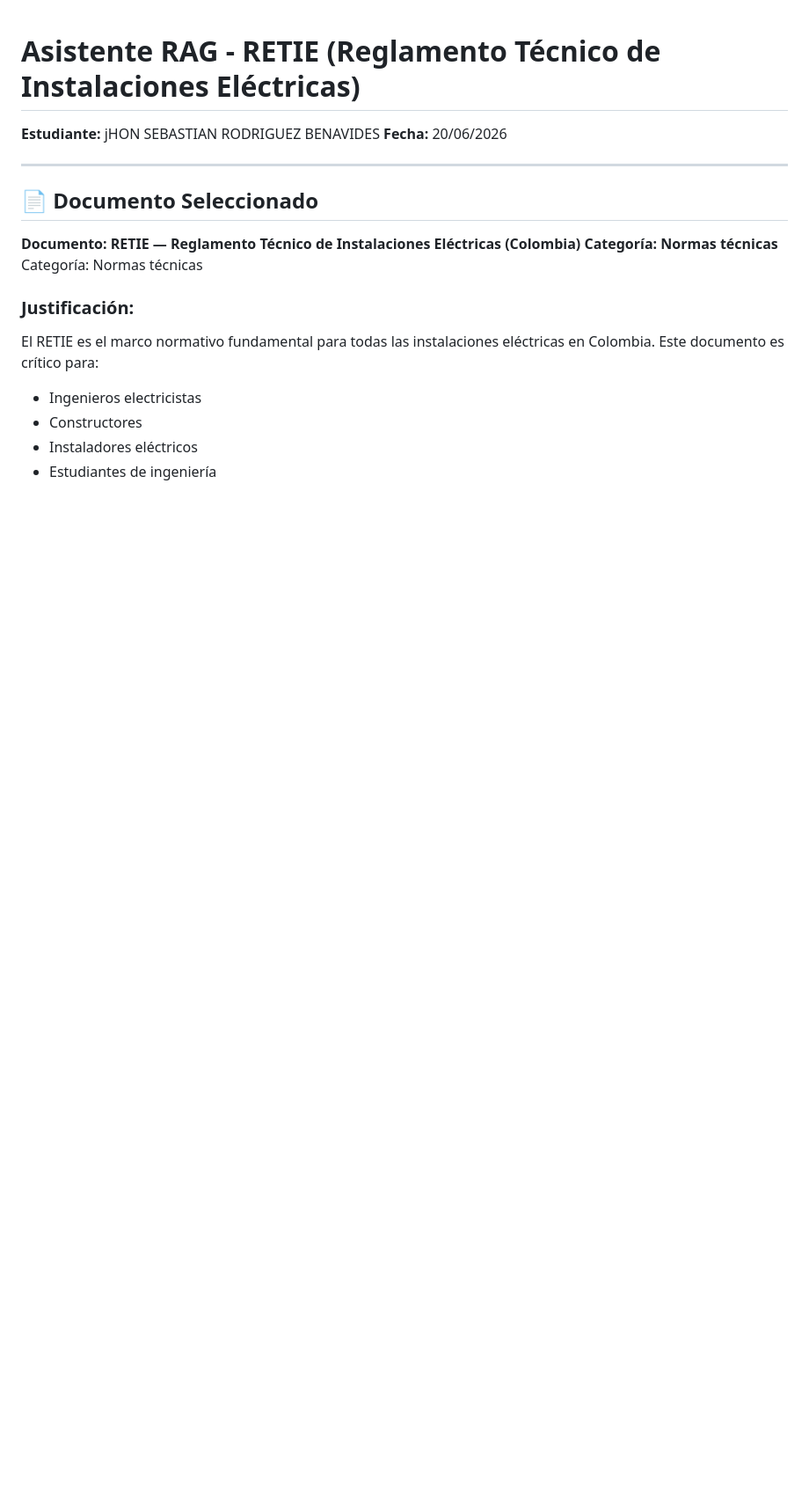
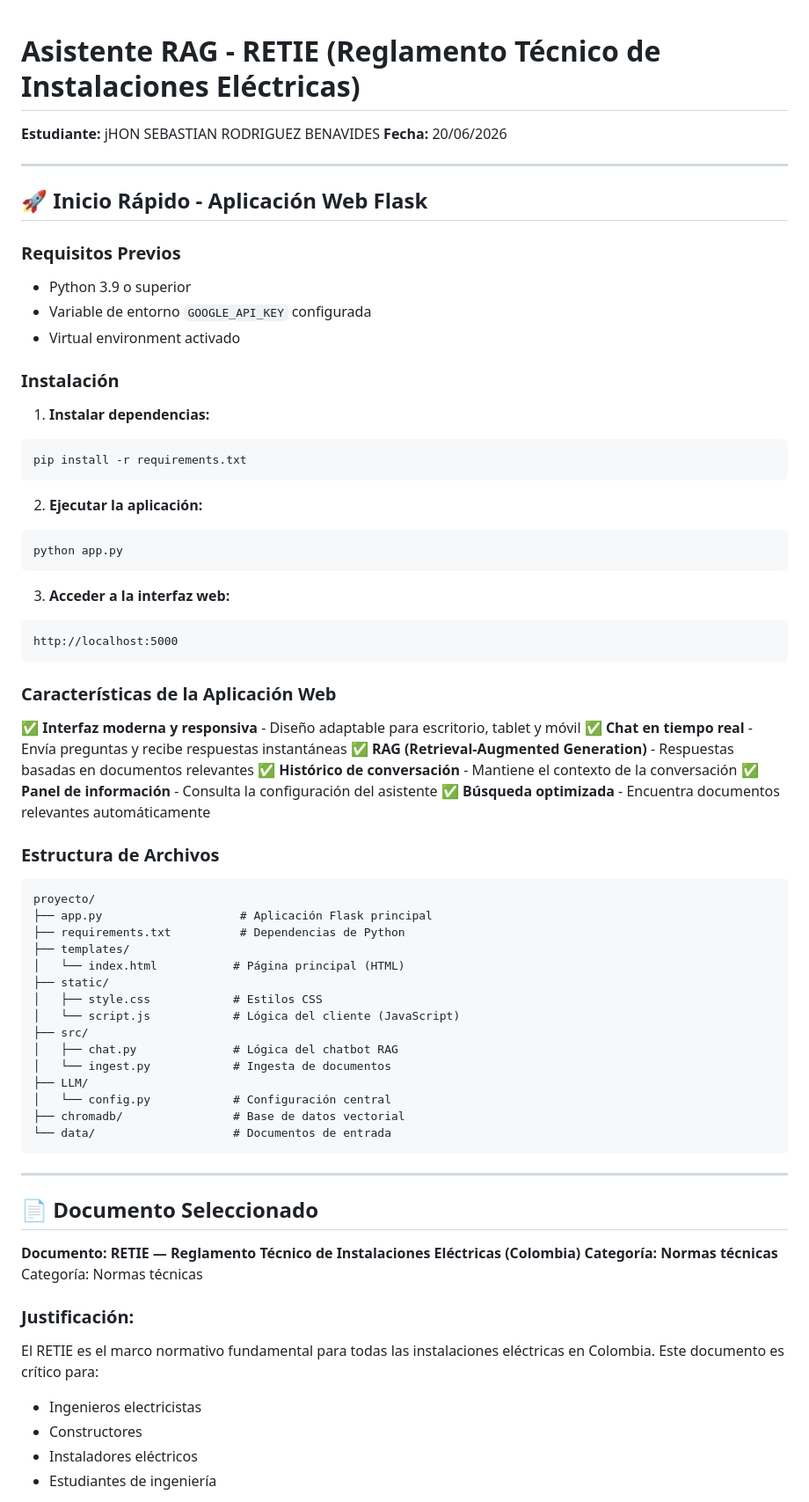
Before and after one commit to jhonrodriguez1027/PROYECTO-RAG, a Markdown page: README.md, the part around one of its changes. Shown at 88% size. Drawn GitHub-style; blank space fills up the shorter version.

````diff
--- a/README.md
+++ b/README.md
@@ -2,6 +2,61 @@
 
 **Estudiante:** jHON SEBASTIAN RODRIGUEZ BENAVIDES
 **Fecha:** 20/06/2026
+
+---
+
+## 🚀 Inicio Rápido - Aplicación Web Flask
+
+### Requisitos Previos
+- Python 3.9 o superior
+- Variable de entorno `GOOGLE_API_KEY` configurada
+- Virtual environment activado
+
+### Instalación
+
+1. **Instalar dependencias:**
+```bash
+pip install -r requirements.txt
+```
+
+2. **Ejecutar la aplicación:**
+```bash
+python app.py
+```
+
+3. **Acceder a la interfaz web:**
+```
+http://localhost:5000
+```
+
+### Características de la Aplicación Web
+
+✅ **Interfaz moderna y responsiva** - Diseño adaptable para escritorio, tablet y móvil
+✅ **Chat en tiempo real** - Envía preguntas y recibe respuestas instantáneas
+✅ **RAG (Retrieval-Augmented Generation)** - Respuestas basadas en documentos relevantes
+✅ **Histórico de conversación** - Mantiene el contexto de la conversación
+✅ **Panel de información** - Consulta la configuración del asistente
+✅ **Búsqueda optimizada** - Encuentra documentos relevantes automáticamente
+
+### Estructura de Archivos
+
+```
+proyecto/
+├── app.py                    # Aplicación Flask principal
+├── requirements.txt          # Dependencias de Python
+├── templates/
+│   └── index.html           # Página principal (HTML)
+├── static/
+│   ├── style.css            # Estilos CSS
+│   └── script.js            # Lógica del cliente (JavaScript)
+├── src/
+│   ├── chat.py              # Lógica del chatbot RAG
+│   └── ingest.py            # Ingesta de documentos
+├── LLM/
+│   └── config.py            # Configuración central
+├── chromadb/                # Base de datos vectorial
+└── data/                    # Documentos de entrada
+```
 
 ---
 
````
Also changed, not shown: other parts of README.md (+61 -37 lines).
